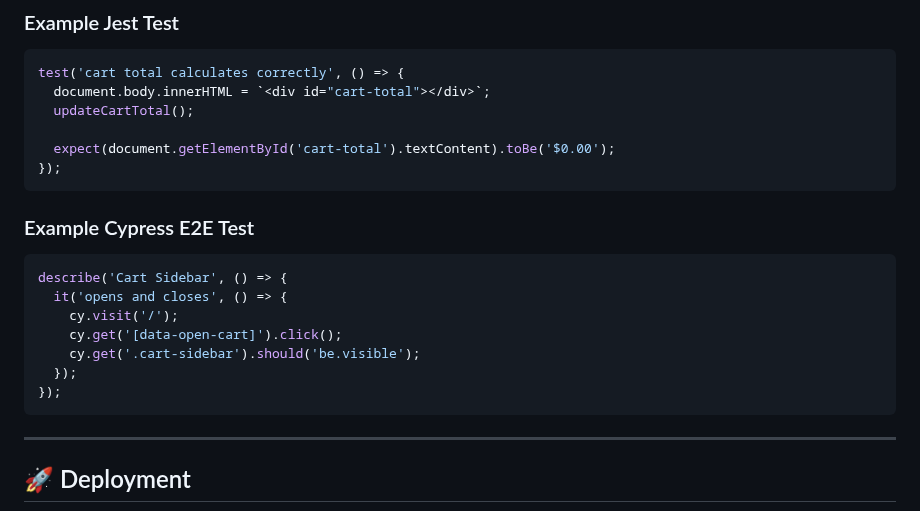
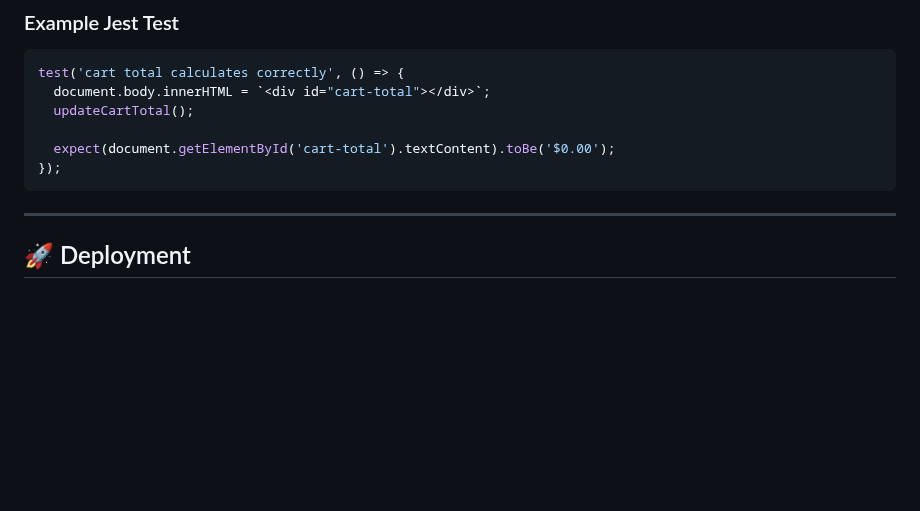
Before and after one commit to JahanzaibJameel/ultra-Premium-Electronics-E-Commerce-Website2, a Markdown page: README.md, the part around the change. GitHub-like rendering; blank space fills up the shorter version.

````diff
--- a/README.md
+++ b/README.md
@@ -294,17 +294,6 @@ test('cart total calculates correctly', () => {
 });
 ```
 
-### Example Cypress E2E Test
-
-```javascript
-describe('Cart Sidebar', () => {
-  it('opens and closes', () => {
-    cy.visit('/');
-    cy.get('[data-open-cart]').click();
-    cy.get('.cart-sidebar').should('be.visible');
-  });
-});
-```
 
 ---
 
````
